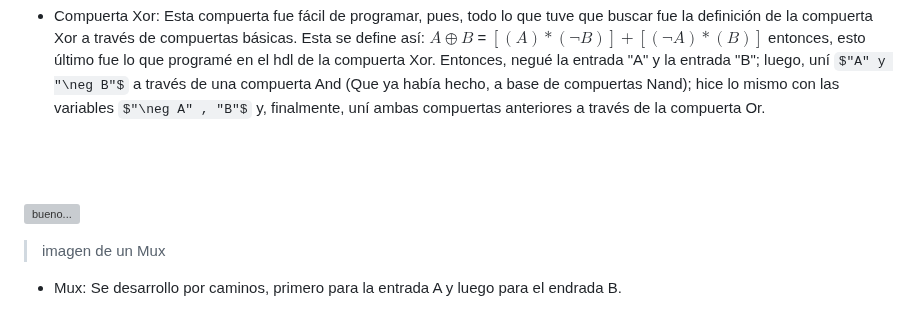
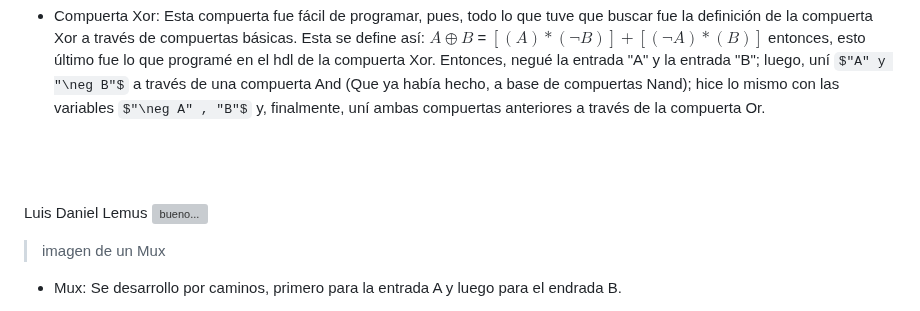
Before and after one commit to AndresFelipeMunozAguilar/Group_S13T3_Repository, a Markdown page: Practica_1/parte_de_nand2tetris/Readme.md, the part around the change. Rendered like a GitHub page; some formulas as TeX source; grey boxes are pictures that could not be loaded.

Commit message:
meter el nombre de luis daniel al readme

```diff
--- a/Practica_1/parte_de_nand2tetris/Readme.md
+++ b/Practica_1/parte_de_nand2tetris/Readme.md
@@ -26,7 +26,7 @@ Nand); hice lo mismo con las variables $"\neg A" , "B"$ y, finalmente, uní amba
 <br>
 <br>
 
-
+Luis Daniel Lemus
 ![bueno...](images/muximg.png)
 > imagen de un Mux
 
```
